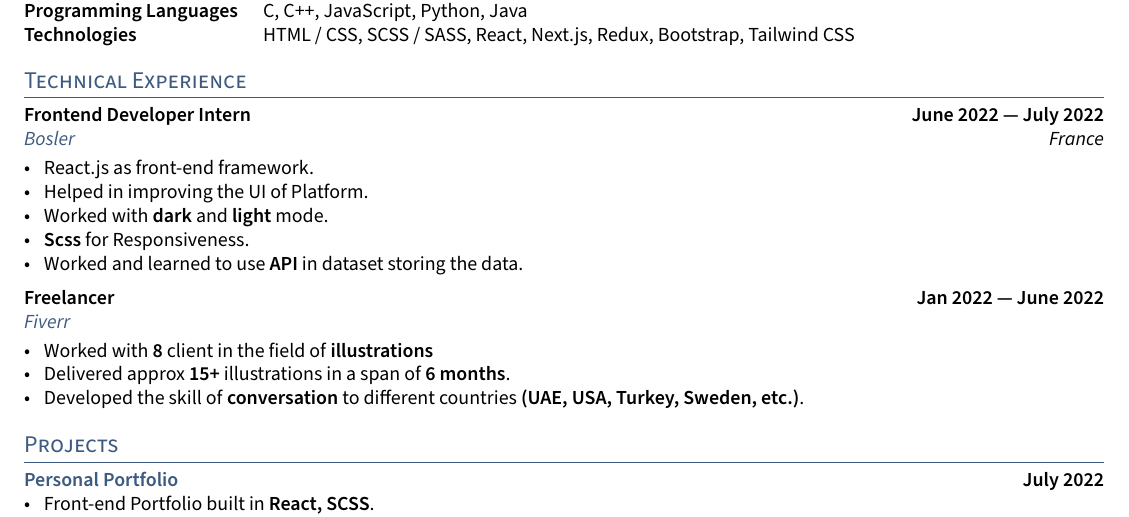
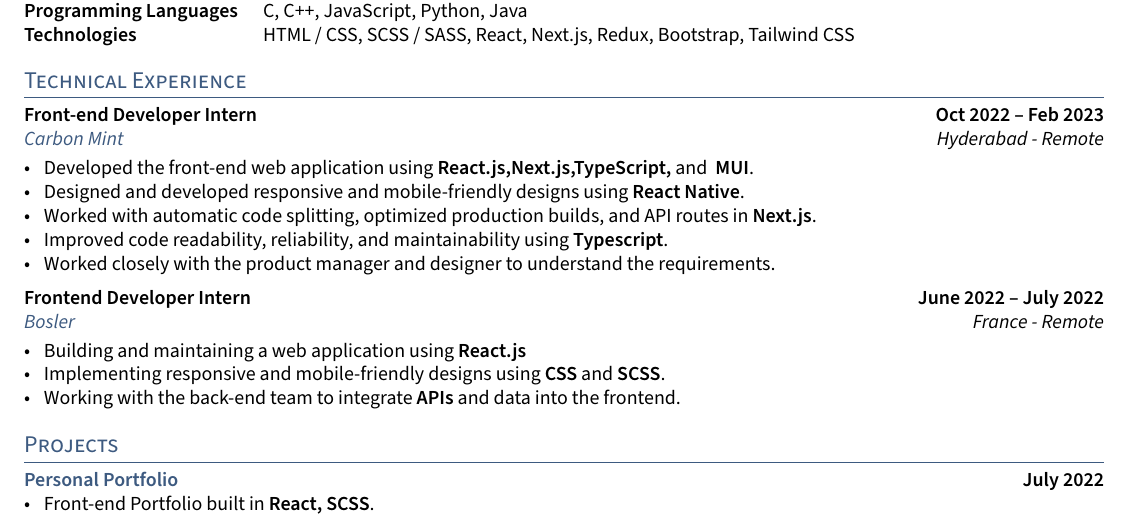
Before and after one commit to Nidhikumari-4/Resume-latex-template, a LaTeX CV (resume.tex, which reads sections/experience.tex): part of the page, cut so that both start at the same text. Compiled offline with pdfLaTeX.

Commit message:
Update experience.tex

```diff
--- a/sections/experience.tex
+++ b/sections/experience.tex
@@ -1,23 +1,52 @@
-%====================
-% EXPERIENCE A
-%====================
-\subsection{{Frontend Developer Intern\hfill June 2022 --- July 2022}}
-\subtext{\href{https://dev.bosler.io/login}{Bosler} \hfill France}
-\begin{zitemize}
-\item React.js as front-end framework.
-\item Helped in improving the UI of Platform.
-\item Worked with \textbf{dark} and \textbf{light} mode.
-\item \textbf{Scss} for Responsiveness.
-\item Worked and learned to use \textbf{API} in dataset storing the data.
-\end{zitemize}
+% %====================
+% % EXPERIENCE A
+% %====================
+% \subsection{{Frontend Developer Intern\hfill June 2022 --- July 2022}}
+% \subtext{\href{https://dev.bosler.io/login}{Bosler} \hfill France}
+% \begin{zitemize}
+% \item React.js as front-end framework.
+% \item Helped in improving the UI of Platform.
+% \item Worked with \textbf{dark} and \textbf{light} mode.
+% \item \textbf{Scss} for Responsiveness.
+% \item Worked and learned to use \textbf{API} in dataset storing the data.
+% \end{zitemize}
+
+% %====================
+% % EXPERIENCE B
+% %====================
+% \subsection{{Freelancer \hfill Jan 2022 --- June 2022}}
+% \subtext{\href{https://www.fiverr.com/}{Fiverr}}
+% \begin{zitemize}
+% \item Worked with \textbf{8} client in the field of \textbf{illustrations}
+% \item Delivered approx \textbf{15+} illustrations in a span of \textbf{6 months}.
+% \item Developed the skill of  \textbf{conversation} to different countries \textbf{(UAE, USA, Turkey, Sweden, etc.)}.
+% \end{zitemize}
+
+
 
 %====================
 % EXPERIENCE B
 %====================
-\subsection{{Freelancer \hfill Jan 2022 --- June 2022}}
-\subtext{\href{https://www.fiverr.com/}{Fiverr}}
+\subsection{{Front-end Developer Intern  \hfill Oct 2022 -- Feb 2023}}
+\subtext{\href{https://dev.reactml.carbonmint.com/private/farmbook/ganga-cotton/dashboard}{Carbon Mint}  \hfill Hyderabad - Remote}
 \begin{zitemize}
-\item Worked with \textbf{8} client in the field of \textbf{illustrations}
-\item Delivered approx \textbf{15+} illustrations in a span of \textbf{6 months}.
-\item Developed the skill of  \textbf{conversation} to different countries \textbf{(UAE, USA, Turkey, Sweden, etc.)}.
+\item Developed the front-end web application using \textbf{React.js,Next.js,TypeScript,} and \textbf{ MUI}.
+\item Designed and developed responsive and mobile-friendly designs using \textbf{React Native}.
+\item Worked with automatic code splitting, optimized production builds, and API routes in \textbf{Next.js}.
+\item Improved code readability, reliability, and maintainability using \textbf{Typescript}.
+\item Worked closely with the product manager and designer to understand the requirements.
 \end{zitemize}
+
+
+%====================
+% EXPERIENCE A
+%====================
+\subsection{{Frontend Developer Intern\hfill June 2022 -- July 2022}}
+\subtext{\href{https://dev.bosler.io/}{Bosler} \hfill France - Remote}
+\begin{zitemize}
+\item Building and maintaining a web application using \textbf{React.js}
+\item Implementing responsive and mobile-friendly designs using \textbf{CSS} and \textbf{SCSS}.
+\item Working with the back-end team to integrate \textbf{APIs} and data into the frontend.
+
+
+\end{zitemize}
```
